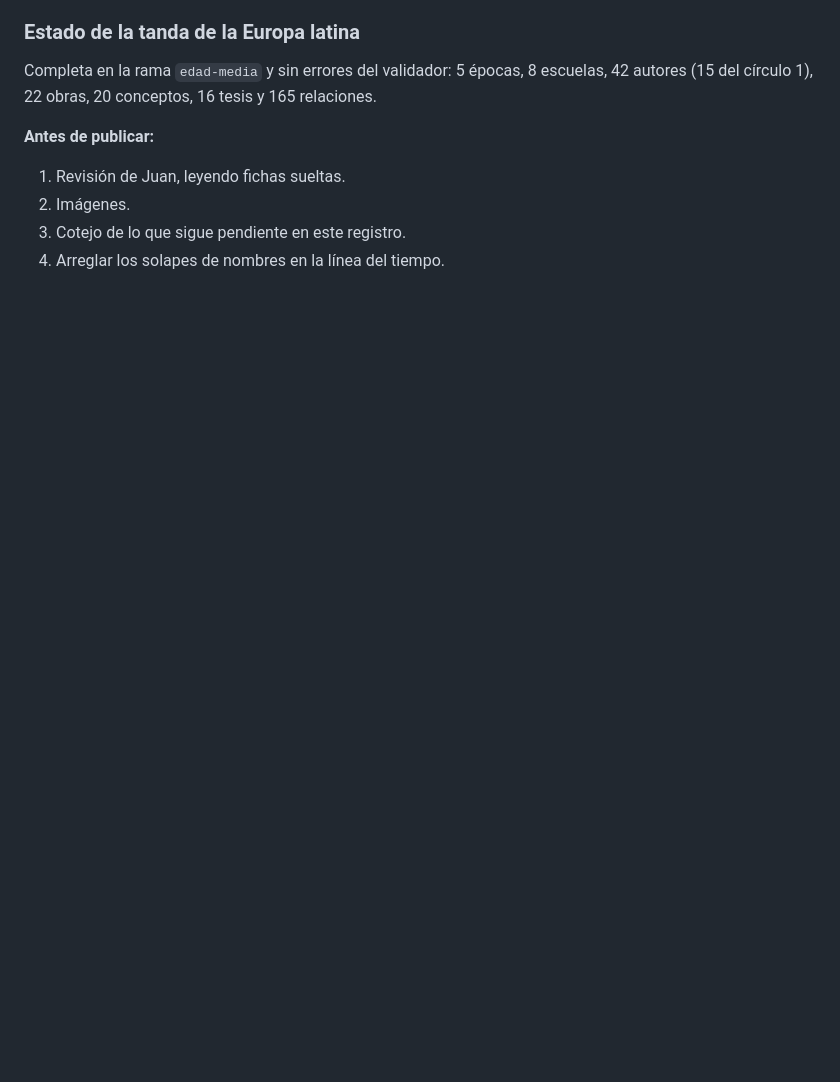
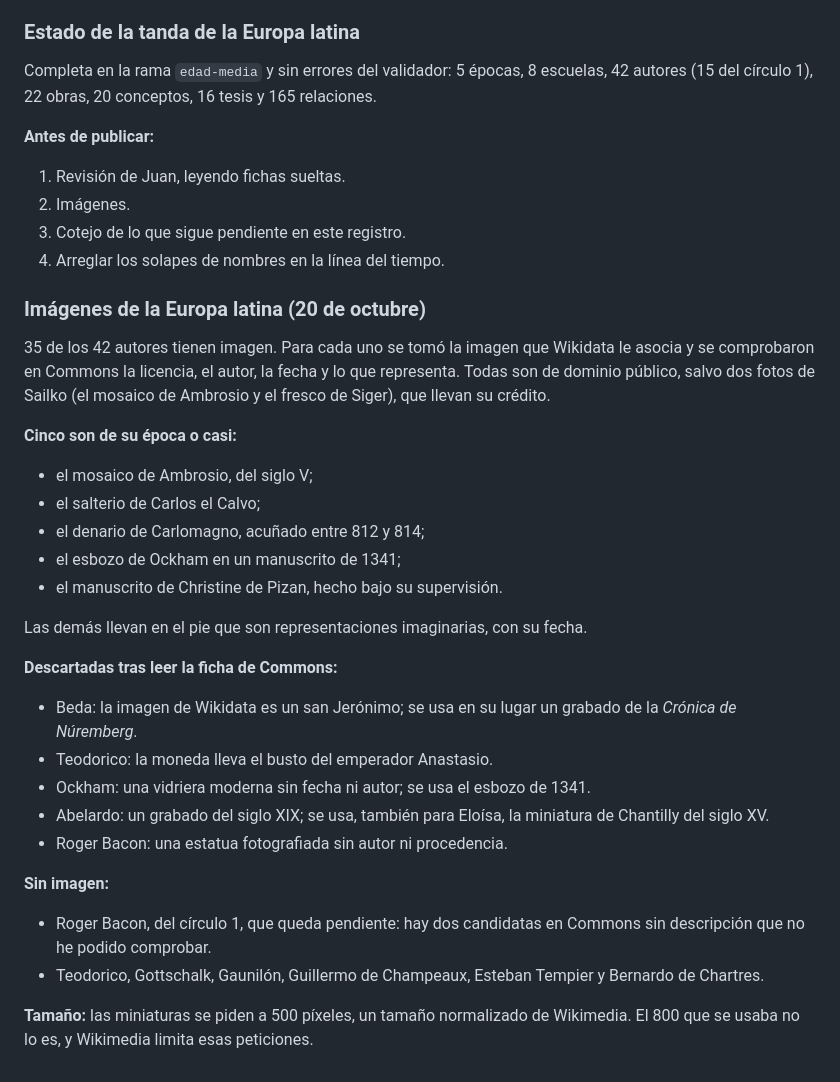
Before and after one commit to caducidad/ATLAS_FILOSOFIA, a Markdown page: docs/informes/edad-media.md, the part around the change. GitHub-like rendering; blank space fills up the shorter version.

Commit message:
Informe de la Edad Media: registro de las imágenes
Co-Authored-By: Claude Opus 5.5 <noreply@anthropic.com>
Claude-Session: https://claude.ai/code/session_01Se3MaQ1bqty6mAUgRTc7RQ

```diff
--- a/docs/informes/edad-media.md
+++ b/docs/informes/edad-media.md
@@ -270,3 +270,29 @@ Completa en la rama `edad-media` y sin errores del validador: 5 épocas, 8 escue
 2. Imágenes.
 3. Cotejo de lo que sigue pendiente en este registro.
 4. Arreglar los solapes de nombres en la línea del tiempo.
+
+### Imágenes de la Europa latina (20 de octubre)
+
+35 de los 42 autores tienen imagen. Para cada uno se tomó la imagen que Wikidata le asocia y se comprobaron en Commons la licencia, el autor, la fecha y lo que representa. Todas son de dominio público, salvo dos fotos de Sailko (el mosaico de Ambrosio y el fresco de Siger), que llevan su crédito.
+
+**Cinco son de su época o casi:**
+- el mosaico de Ambrosio, del siglo V;
+- el salterio de Carlos el Calvo;
+- el denario de Carlomagno, acuñado entre 812 y 814;
+- el esbozo de Ockham en un manuscrito de 1341;
+- el manuscrito de Christine de Pizan, hecho bajo su supervisión.
+
+Las demás llevan en el pie que son representaciones imaginarias, con su fecha.
+
+**Descartadas tras leer la ficha de Commons:**
+- Beda: la imagen de Wikidata es un san Jerónimo; se usa en su lugar un grabado de la *Crónica de Núremberg*.
+- Teodorico: la moneda lleva el busto del emperador Anastasio.
+- Ockham: una vidriera moderna sin fecha ni autor; se usa el esbozo de 1341.
+- Abelardo: un grabado del siglo XIX; se usa, también para Eloísa, la miniatura de Chantilly del siglo XV.
+- Roger Bacon: una estatua fotografiada sin autor ni procedencia.
+
+**Sin imagen:**
+- Roger Bacon, del círculo 1, que queda pendiente: hay dos candidatas en Commons sin descripción que no he podido comprobar.
+- Teodorico, Gottschalk, Gaunilón, Guillermo de Champeaux, Esteban Tempier y Bernardo de Chartres.
+
+**Tamaño:** las miniaturas se piden a 500 píxeles, un tamaño normalizado de Wikimedia. El 800 que se usaba no lo es, y Wikimedia limita esas peticiones.
```
